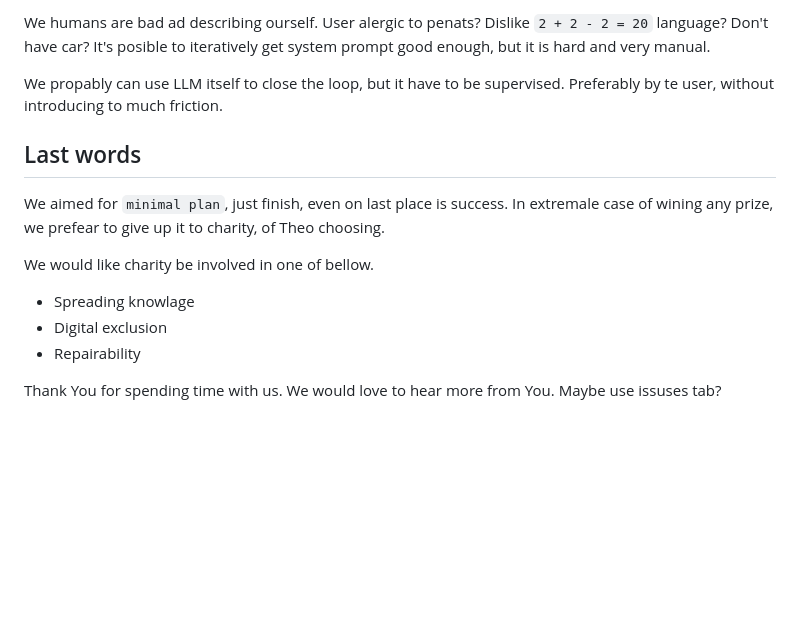
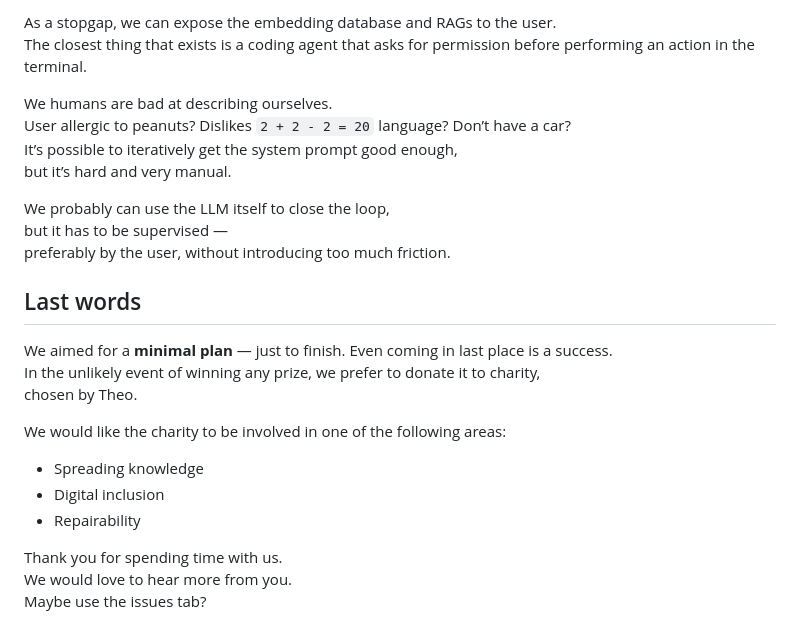
Before and after one commit to SQLek/wiydziomka, a Markdown page: README.md, the part around one of its changes. GitHub-like rendering; blank space fills up the shorter version.

Commit message:
whole readme is polished and hopefully fixed all typos

```diff
--- a/README.md
+++ b/README.md
@@ -199,25 +196,28 @@ Closest thing that exist is a coding agent that asks if can perform an action in
 
-We humans are bad ad describing ourself.
-User alergic to penats? Dislike `2 + 2 - 2 = 20` language? Don't have car?
-It's posible to iteratively get system prompt good enough,
-but it is hard and very manual.
+As a stopgap, we can expose the embedding database and RAGs to the user.
+The closest thing that exists is a coding agent that asks for permission before performing an action in the terminal.
 
-We propably can use LLM itself to close the loop,
-but it have to be supervised.
-Preferably by te user, without introducing to much friction.
+We humans are bad at describing ourselves.
+User allergic to peanuts? Dislikes `2 + 2 - 2 = 20` language? Don’t have a car?
+It’s possible to iteratively get the system prompt good enough,
+but it’s hard and very manual.
+
+We probably can use the LLM itself to close the loop,
+but it has to be supervised —
+preferably by the user, without introducing too much friction.
 
 ## Last words
 
-We aimed for `minimal plan`, just finish, even on last place is success.
-In extremale case of wining any prize, we prefear to give up it to charity,
-of Theo choosing.
+We aimed for a **minimal plan** — just to finish. Even coming in last place is a success.
+In the unlikely event of winning any prize, we prefer to donate it to charity,
+chosen by Theo.
 
-We would like charity be involved in one of bellow.
+We would like the charity to be involved in one of the following areas:
 
- - Spreading knowlage
- - Digital exclusion
- - Repairability
+- Spreading knowledge
+- Digital inclusion
+- Repairability
 
-Thank You for spending time with us.
-We would love to hear more from You.
-Maybe use issuses tab?
+Thank you for spending time with us.
+We would love to hear more from you.
+Maybe use the issues tab?
```
Also changed, not shown: other parts of README.md (+53 -56 lines).
